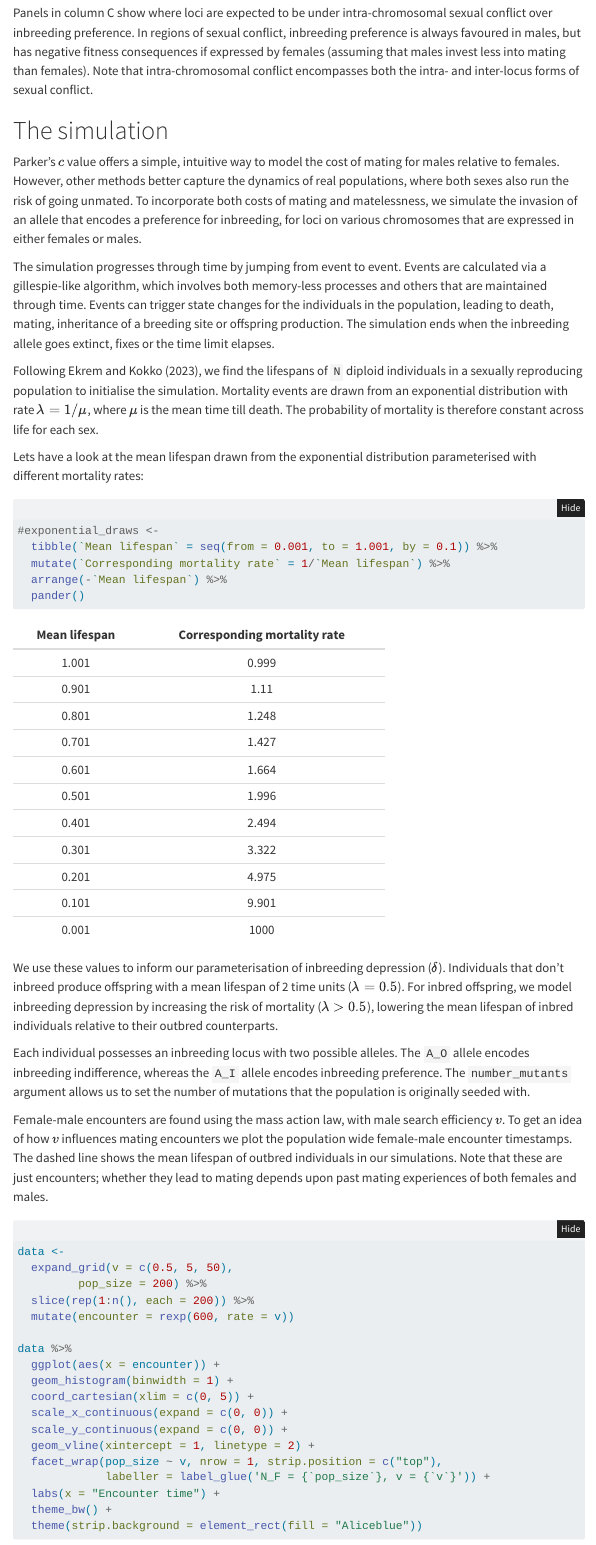
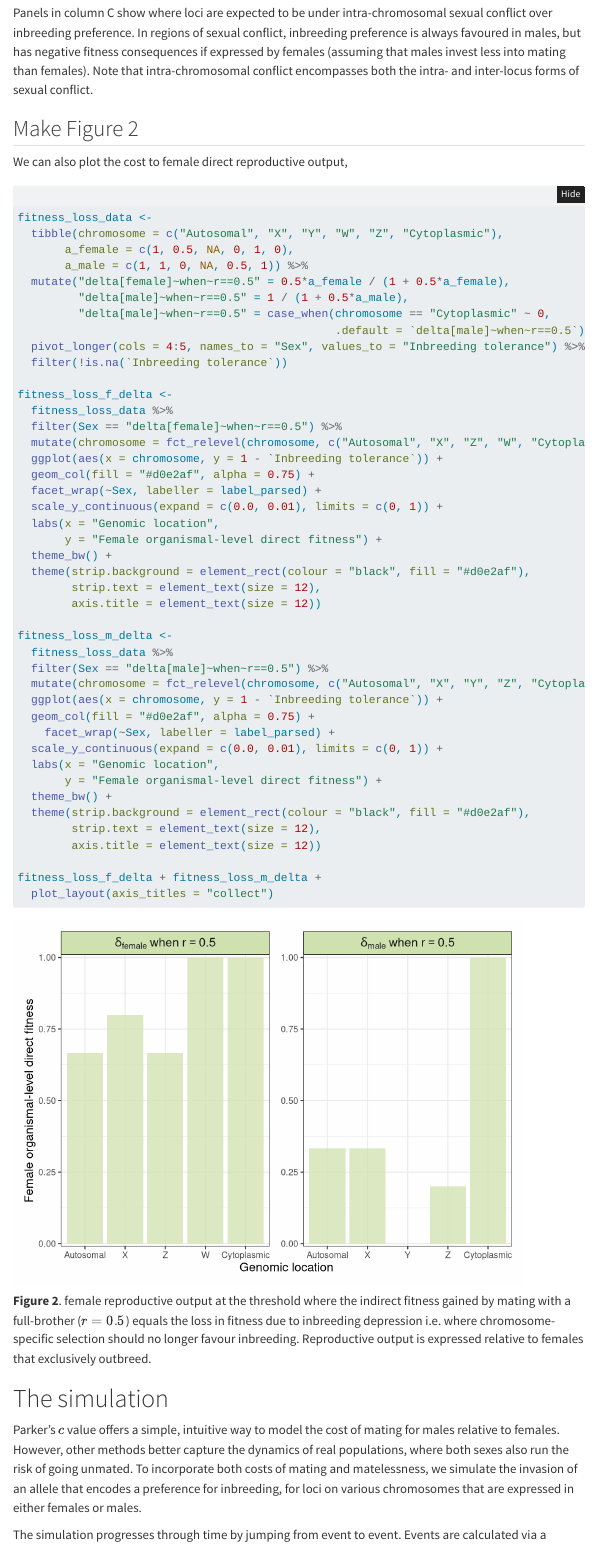
Before and after one commit to tomkeaney/Selfish_inbreeding, a Quarto document (index.qmd): the page in a window 1100 px wide, from 14910 px down before the commit and from 14890 px down after it, so that both start at the same text. Rendered offline with R 4.5, knitr and Pandoc in place of Quarto, with nearby package versions; folded parts are opened; code that draws random numbers runs with fixed seeds of ours; some code elsewhere in the file could not run offline; menus at the side of the page are left out.

Commit message:
adding a figure

````diff
--- a/index.qmd
+++ b/index.qmd
@@ -564,3 +562,7 @@ Column A shows regions of inter-chromosomal conflict within females, where chrom
 The second column shows inter-chromosomal in males. Importantly, the direction of selection for inbreeding is reversed in comparison to the female case in the zones of conflict. In males, chromosome classes with high probabilities of inbreeding loci being found in female gametes now have low fitness in the conflict space.
 
 Panels in column C show where loci are expected to be under intra-chromosomal sexual conflict over inbreeding preference. In regions of sexual conflict, inbreeding preference is always favoured in males, but has negative fitness consequences if expressed by females (assuming that males invest less into mating than females). Note that intra-chromosomal conflict encompasses both the intra- and inter-locus forms of sexual conflict.
+
+## Make Figure 2
+
+We can also plot the cost to female direct reproductive output,
@@ -567,3 +572,50 @@ Panels in column C show where loci are expected to be under intra-chromosomal se
+fitness_loss_data <-
+  tibble(chromosome = c("Autosomal", "X", "Y", "W", "Z", "Cytoplasmic"),
+       a_female = c(1, 0.5, NA, 0, 1, 0),
+       a_male = c(1, 1, 0, NA, 0.5, 1)) %>%
+  mutate("delta[female]~when~r==0.5" = 0.5*a_female / (1 + 0.5*a_female),
+         "delta[male]~when~r==0.5" = 1 / (1 + 0.5*a_male),
+         "delta[male]~when~r==0.5" = case_when(chromosome == "Cytoplasmic" ~ 0,
+                                               .default = `delta[male]~when~r==0.5`)) %>%
+  pivot_longer(cols = 4:5, names_to = "Sex", values_to = "Inbreeding tolerance") %>%
+  filter(!is.na(`Inbreeding tolerance`))
+
+fitness_loss_f_delta <-
+  fitness_loss_data %>%
+  filter(Sex == "delta[female]~when~r==0.5") %>%
+  mutate(chromosome = fct_relevel(chromosome, c("Autosomal", "X", "Z", "W", "Cytoplasmic"))) %>%
+  ggplot(aes(x = chromosome, y = 1 - `Inbreeding tolerance`)) +
+  geom_col(fill = "#d0e2af", alpha = 0.75) +
+  facet_wrap(~Sex, labeller = label_parsed) +
+  scale_y_continuous(expand = c(0.0, 0.01), limits = c(0, 1)) +
+  labs(x = "Genomic location",
+       y = "Female organismal-level direct fitness") +
+  theme_bw() +
+  theme(strip.background = element_rect(colour = "black", fill = "#d0e2af"),
+        strip.text = element_text(size = 12),
+        axis.title = element_text(size = 12))
+
+fitness_loss_m_delta <-
+  fitness_loss_data %>%
+  filter(Sex == "delta[male]~when~r==0.5") %>%
+  mutate(chromosome = fct_relevel(chromosome, c("Autosomal", "X", "Y", "Z", "Cytoplasmic"))) %>%
+  ggplot(aes(x = chromosome, y = 1 - `Inbreeding tolerance`)) +
+  geom_col(fill = "#d0e2af", alpha = 0.75) +
+    facet_wrap(~Sex, labeller = label_parsed) +
+  scale_y_continuous(expand = c(0.0, 0.01), limits = c(0, 1)) +
+  labs(x = "Genomic location",
+       y = "Female organismal-level direct fitness") +
+  theme_bw() +
+  theme(strip.background = element_rect(colour = "black", fill = "#d0e2af"),
+        strip.text = element_text(size = 12),
+        axis.title = element_text(size = 12))
+
+fitness_loss_f_delta + fitness_loss_m_delta +
+  plot_layout(axis_titles = "collect")
+
+```
+**Figure 2**. female reproductive output at the threshold where the indirect fitness gained by mating with a full-brother ($r = 0.5$) equals the loss in fitness due to inbreeding depression i.e. where chromosome-specific selection should no longer favour inbreeding. Reproductive output is expressed relative to females that exclusively outbreed.
+
 
 # The simulation
 
````
Also changed, not shown: docs/search.json, index.qmd (5 more changed lines), 2 other files.
